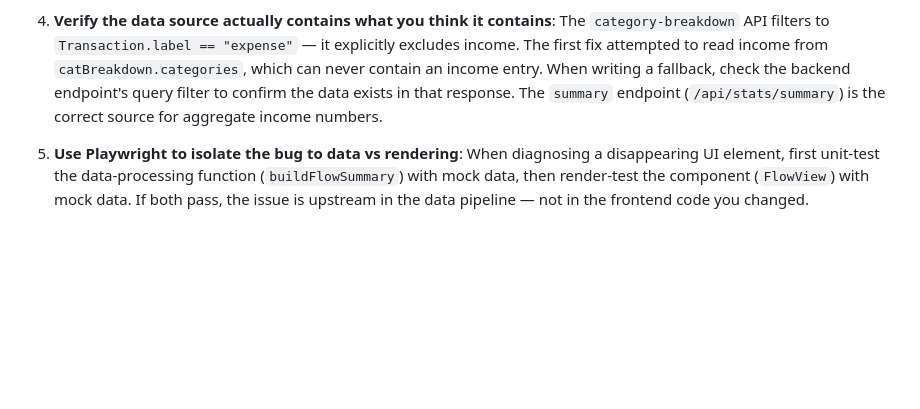
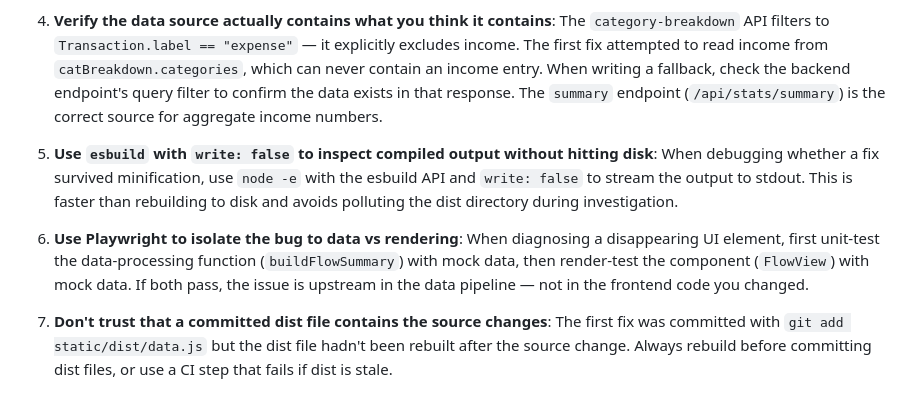
Before and after one commit to amansn7/GexpenseTracker-Public, a Markdown page: tasks/lessons.md, the part around the change. Drawn GitHub-style; blank space fills up the shorter version.

Commit message:
docs: fix numbering, add esbuild inspect and stale-dist lessons

```diff
--- a/tasks/lessons.md
+++ b/tasks/lessons.md
@@ -83,4 +83,8 @@
 
 4. **Verify the data source actually contains what you think it contains**: The `category-breakdown` API filters to `Transaction.label == "expense"` — it explicitly excludes income. The first fix attempted to read income from `catBreakdown.categories`, which can never contain an income entry. When writing a fallback, check the backend endpoint's query filter to confirm the data exists in that response. The `summary` endpoint (`/api/stats/summary`) is the correct source for aggregate income numbers.
 
-4. **Use Playwright to isolate the bug to data vs rendering**: When diagnosing a disappearing UI element, first unit-test the data-processing function (`buildFlowSummary`) with mock data, then render-test the component (`FlowView`) with mock data. If both pass, the issue is upstream in the data pipeline — not in the frontend code you changed.
+5. **Use `esbuild` with `write: false` to inspect compiled output without hitting disk**: When debugging whether a fix survived minification, use `node -e` with the esbuild API and `write: false` to stream the output to stdout. This is faster than rebuilding to disk and avoids polluting the dist directory during investigation.
+
+6. **Use Playwright to isolate the bug to data vs rendering**: When diagnosing a disappearing UI element, first unit-test the data-processing function (`buildFlowSummary`) with mock data, then render-test the component (`FlowView`) with mock data. If both pass, the issue is upstream in the data pipeline — not in the frontend code you changed.
+
+7. **Don't trust that a committed dist file contains the source changes**: The first fix was committed with `git add static/dist/data.js` but the dist file hadn't been rebuilt after the source change. Always rebuild before committing dist files, or use a CI step that fails if dist is stale.
```
